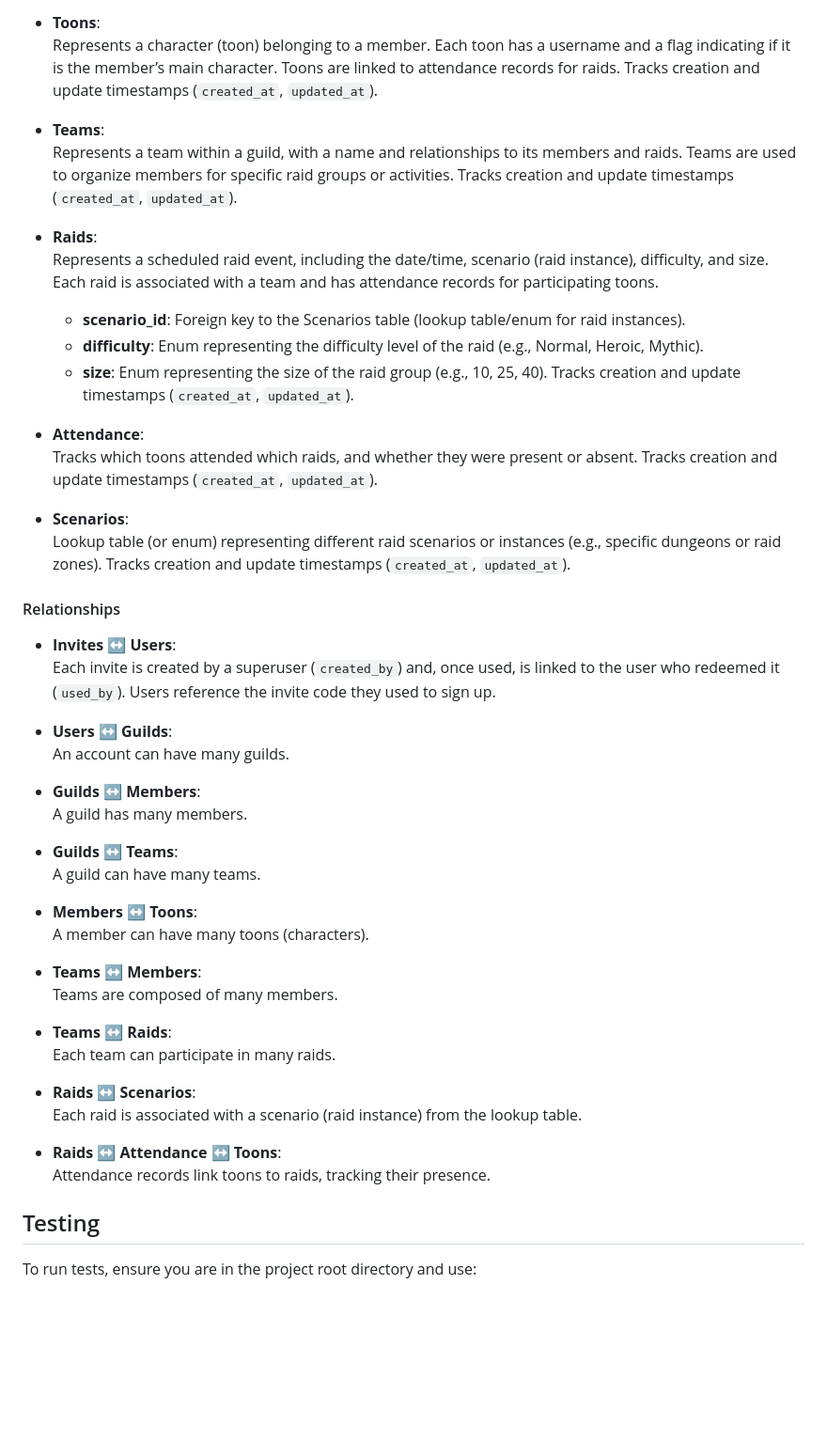
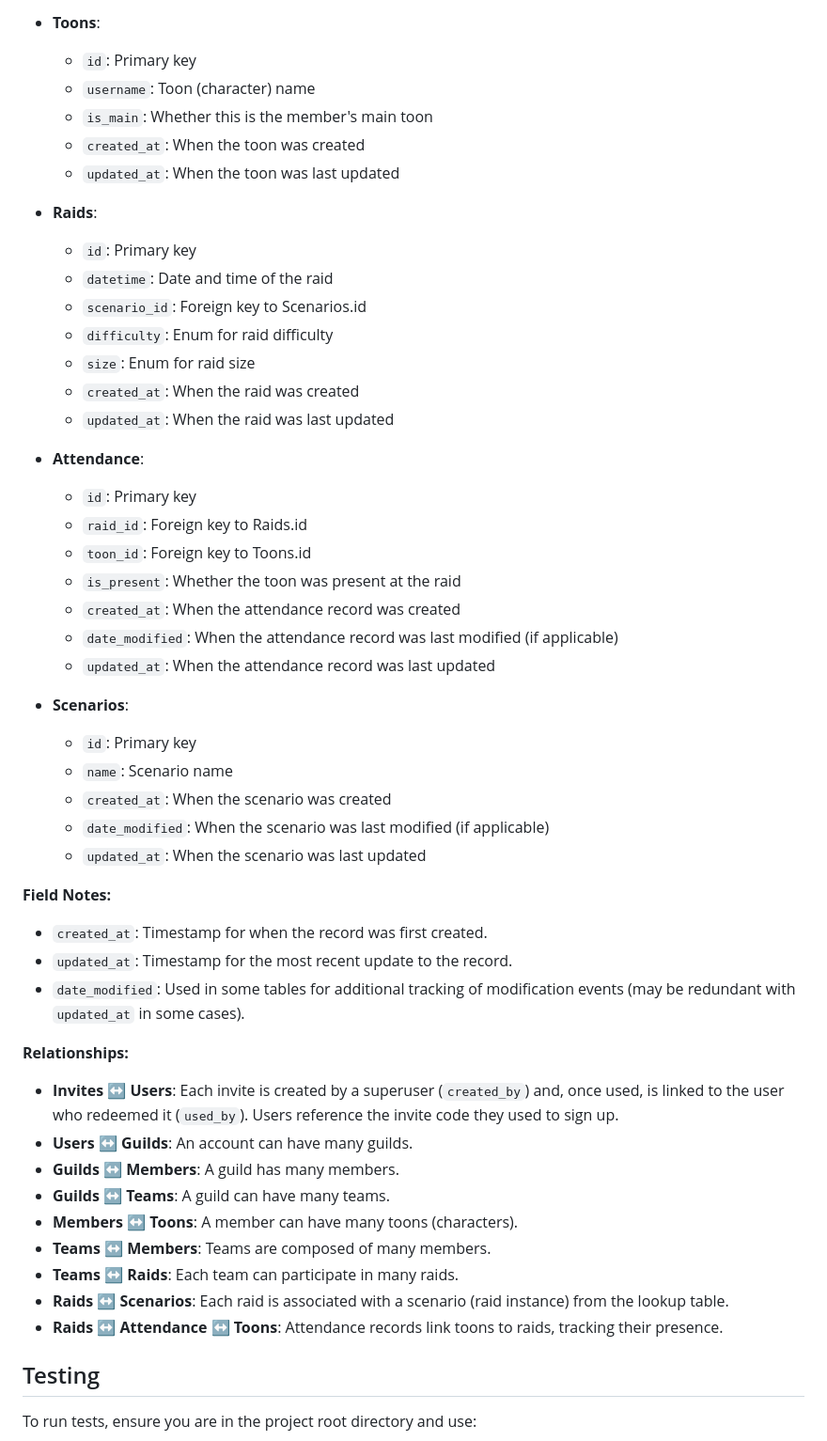
Before and after one commit to limsammy/guildroster, a Markdown page: README.md, the part around the change printed below. Shown: that part at 94% size. Rendered like a GitHub page; blank space fills up the shorter version.

Commit message:
Fix again

```diff
--- a/README.md
+++ b/README.md
@@ -150,51 +181,51 @@ The GuildRoster database schema is designed to manage guilds, teams, members, ra
 
 - **Toons**:
-  Represents a character (toon) belonging to a member. Each toon has a username and a flag indicating if it is the member’s main character. Toons are linked to attendance records for raids. Tracks creation and update timestamps (`created_at`, `updated_at`).
-
-- **Teams**:
-  Represents a team within a guild, with a name and relationships to its members and raids. Teams are used to organize members for specific raid groups or activities. Tracks creation and update timestamps (`created_at`, `updated_at`).
+  - `id`: Primary key
+  - `username`: Toon (character) name
+  - `is_main`: Whether this is the member's main toon
+  - `created_at`: When the toon was created
+  - `updated_at`: When the toon was last updated
 
 - **Raids**:
-  Represents a scheduled raid event, including the date/time, scenario (raid instance), difficulty, and size. Each raid is associated with a team and has attendance records for participating toons.
-  - **scenario_id**: Foreign key to the Scenarios table (lookup table/enum for raid instances).
-  - **difficulty**: Enum representing the difficulty level of the raid (e.g., Normal, Heroic, Mythic).
-  - **size**: Enum representing the size of the raid group (e.g., 10, 25, 40).
-  Tracks creation and update timestamps (`created_at`, `updated_at`).
+  - `id`: Primary key
+  - `datetime`: Date and time of the raid
+  - `scenario_id`: Foreign key to Scenarios.id
+  - `difficulty`: Enum for raid difficulty
+  - `size`: Enum for raid size
+  - `created_at`: When the raid was created
+  - `updated_at`: When the raid was last updated
 
 - **Attendance**:
-  Tracks which toons attended which raids, and whether they were present or absent. Tracks creation and update timestamps (`created_at`, `updated_at`).
+  - `id`: Primary key
+  - `raid_id`: Foreign key to Raids.id
+  - `toon_id`: Foreign key to Toons.id
+  - `is_present`: Whether the toon was present at the raid
+  - `created_at`: When the attendance record was created
+  - `date_modified`: When the attendance record was last modified (if applicable)
+  - `updated_at`: When the attendance record was last updated
 
 - **Scenarios**:
-  Lookup table (or enum) representing different raid scenarios or instances (e.g., specific dungeons or raid zones). Tracks creation and update timestamps (`created_at`, `updated_at`).
+  - `id`: Primary key
+  - `name`: Scenario name
+  - `created_at`: When the scenario was created
+  - `date_modified`: When the scenario was last modified (if applicable)
+  - `updated_at`: When the scenario was last updated
 
-#### Relationships
+**Field Notes:**
+- `created_at`: Timestamp for when the record was first created.
+- `updated_at`: Timestamp for the most recent update to the record.
+- `date_modified`: Used in some tables for additional tracking of modification events (may be redundant with `updated_at` in some cases).
 
-- **Invites ↔ Users**:
-  Each invite is created by a superuser (`created_by`) and, once used, is linked to the user who redeemed it (`used_by`). Users reference the invite code they used to sign up.
-
-- **Users ↔ Guilds**:
-  An account can have many guilds.
-
-- **Guilds ↔ Members**:
-  A guild has many members.
-
-- **Guilds ↔ Teams**:
-  A guild can have many teams.
-
-- **Members ↔ Toons**:
-  A member can have many toons (characters).
-
-- **Teams ↔ Members**:
-  Teams are composed of many members.
-
-- **Teams ↔ Raids**:
-  Each team can participate in many raids.
-
-- **Raids ↔ Scenarios**:
-  Each raid is associated with a scenario (raid instance) from the lookup table.
-
-- **Raids ↔ Attendance ↔ Toons**:
-  Attendance records link toons to raids, tracking their presence.
+**Relationships:**
+- **Invites ↔ Users**: Each invite is created by a superuser (`created_by`) and, once used, is linked to the user who redeemed it (`used_by`). Users reference the invite code they used to sign up.
+- **Users ↔ Guilds**: An account can have many guilds.
+- **Guilds ↔ Members**: A guild has many members.
+- **Guilds ↔ Teams**: A guild can have many teams.
+- **Members ↔ Toons**: A member can have many toons (characters).
+- **Teams ↔ Members**: Teams are composed of many members.
+- **Teams ↔ Raids**: Each team can participate in many raids.
+- **Raids ↔ Scenarios**: Each raid is associated with a scenario (raid instance) from the lookup table.
+- **Raids ↔ Attendance ↔ Toons**: Attendance records link toons to raids, tracking their presence.
 
 ## Testing
 
```
Also changed, not shown: other parts of README.md (+36 -5 lines), schema.png.
